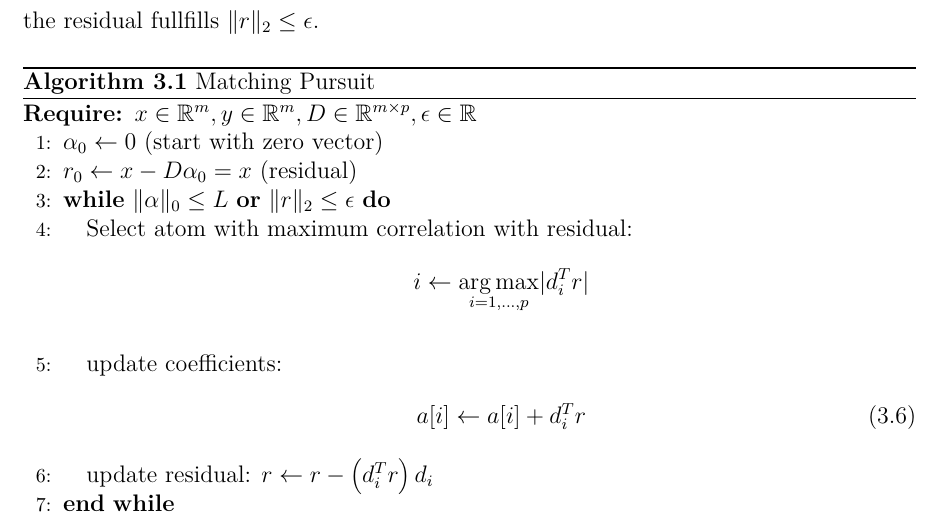
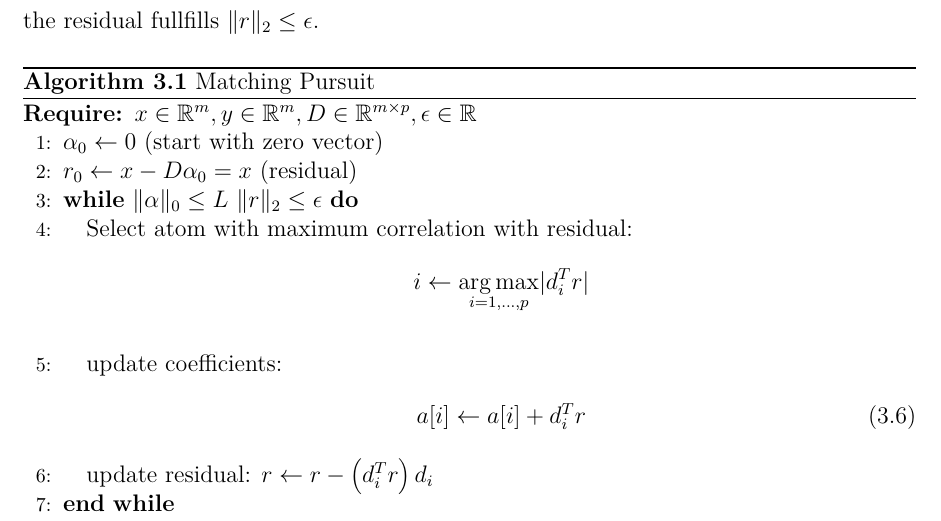
Before and after one commit to Sebu/sprs, a LaTeX thesis (thesis/thesis.tex, which reads thesis/chapters/sparse_coding.tex, thesis/header.tex): part of page 21 of 47, cut so that both start at the same text. Compiled offline with pdfLaTeX.

Commit message:
thesis; tests

```diff
--- a/thesis/chapters/sparse_coding.tex
+++ b/thesis/chapters/sparse_coding.tex
@@ -89,7 +89,7 @@ Repeat this step $L$ times or until the error $\lVert x - D\alpha \rVert^{2}_{2}
 \REQUIRE $x \in \mathbb{R}^m, y \in \mathbb{R}^m, D \in \mathbb{R}^{m\times p}, \epsilon \in \mathbb{R}$
 \STATE $\alpha_0 \gets 0$ (start with zero vector)
 \STATE $r_0 \gets x-D\alpha_0 = x$ (residual)
-\WHILE {$\lVert \alpha \rVert_{0} \leq L$ \OR $\lVert r \rVert_2 \leq \epsilon$}
+\WHILE {$\lVert \alpha \rVert_{0} \leq L$ $\lVert r \rVert_2 \leq \epsilon$}
 \STATE Select atom with maximum correlation with residual:
 \begin{equation*}
 i \gets \argmax_{i=1,...,p} \lvert d_i^Tr \rvert
--- a/thesis/header.tex
+++ b/thesis/header.tex
@@ -20,6 +20,7 @@
 
 \usepackage{cite}
 \usepackage{url}
+\urlstyle{sf}
 
 %\usepackage[clearempty]{titlesec}
 %\usepackage{tikz}
```
Also changed, not shown: 3 other files.
